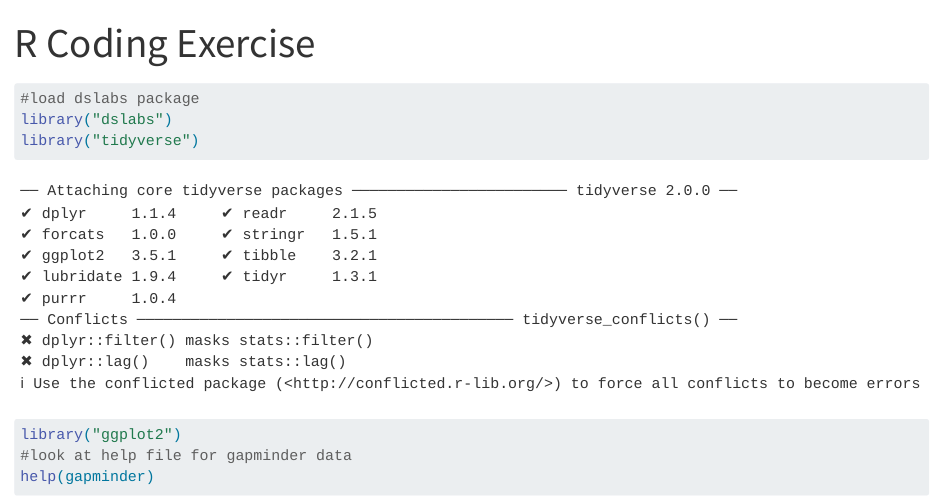
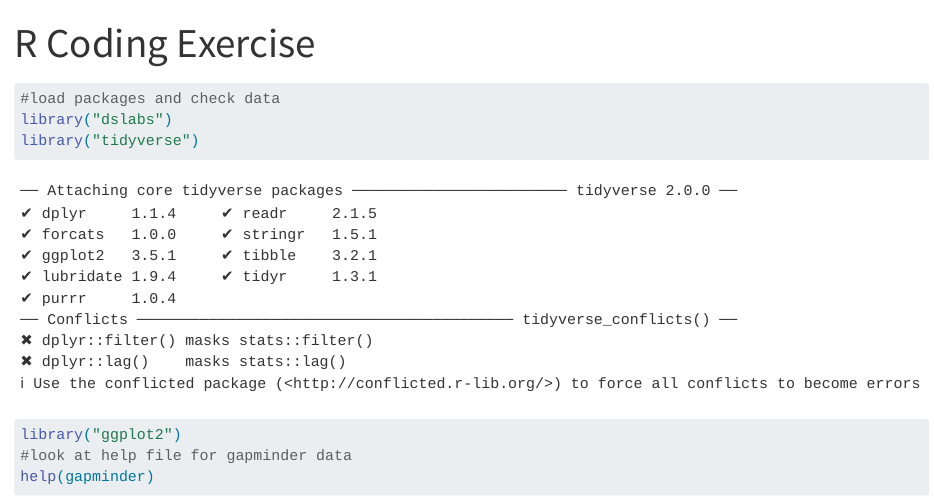
Before and after one commit to irenecavros/irenecavros-mada-portfolio, a Quarto document (coding_exercise.qmd): the page in a window 1100 px wide, from its top. Rendered offline with R 4.5, knitr and Pandoc in place of Quarto, with nearby package versions.

Commit message:
troubleshooting

````diff
--- a/coding_exercise.qmd
+++ b/coding_exercise.qmd
@@ -4,8 +4,9 @@ output:
   html_document:
     toc: FALSE
 ---
+
 ```{r}
-#load dslabs package
+#load packages and check data
 library("dslabs")
 library("tidyverse")
 library("ggplot2")
````
Also changed, not shown: docs/search.json, coding_exercise.qmd (21 more changed lines), 1 other file.
